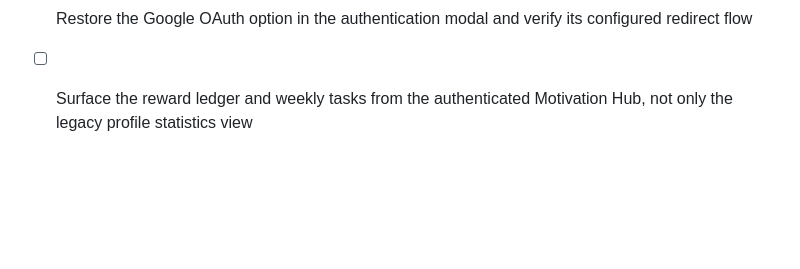
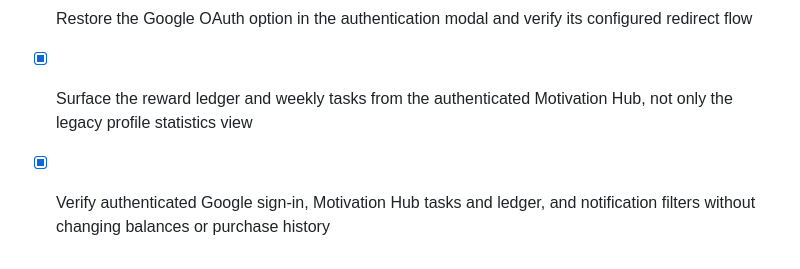
Before and after one commit to koomn1/quiz-space, a Markdown page: todo.md, the part around the change. Rendered like a GitHub page; blank space fills up the shorter version.

Commit message:
docs: record authenticated release verification

```diff
--- a/todo.md
+++ b/todo.md
@@ -28,4 +28,5 @@
 - [ ] Audit the authenticated mobile experience across profile, rewards, store, classrooms, motivation hub, and settings
 - [ ] Run authenticated regression tests with a designated test account and publish the verified release
 - [x] Restore the Google OAuth option in the authentication modal and verify its configured redirect flow
-- [ ] Surface the reward ledger and weekly tasks from the authenticated Motivation Hub, not only the legacy profile statistics view
+- [x] Surface the reward ledger and weekly tasks from the authenticated Motivation Hub, not only the legacy profile statistics view
+- [x] Verify authenticated Google sign-in, Motivation Hub tasks and ledger, and notification filters without changing balances or purchase history
```
